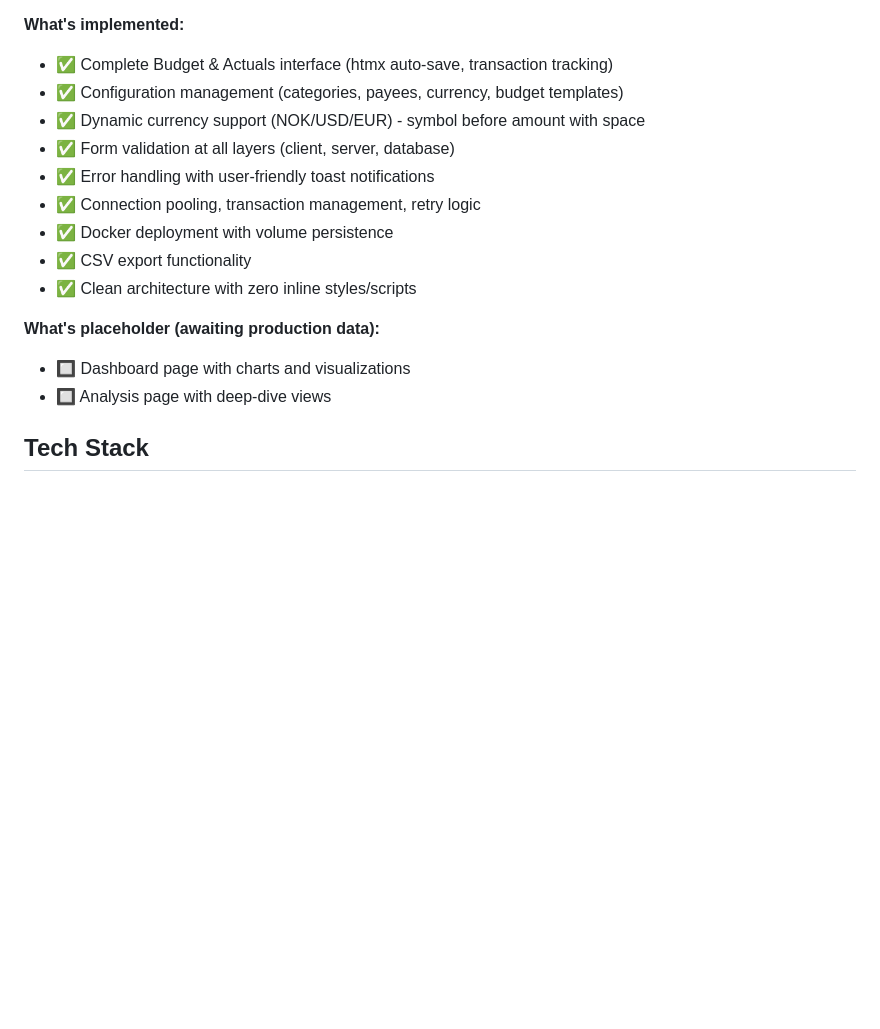
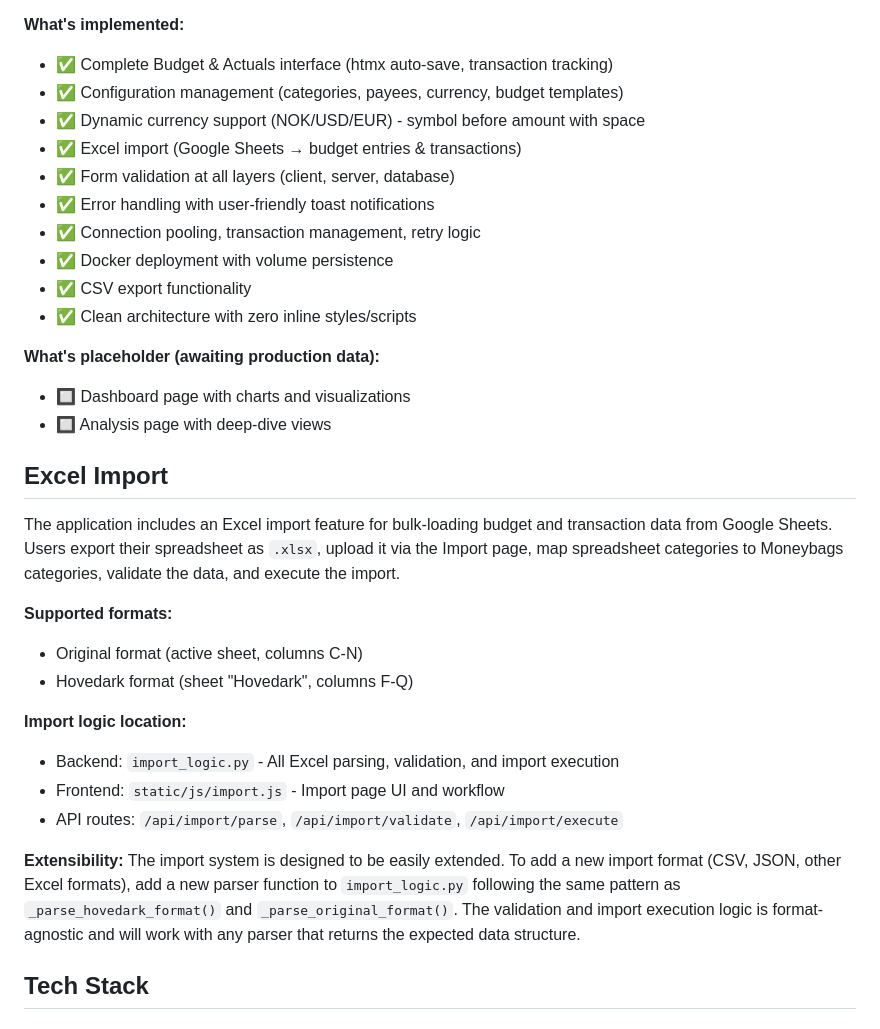
Before and after one commit to xivind/moneybags, a Markdown page: CLAUDE.md, the part around the change. GitHub-like rendering; blank space fills up the shorter version.

Commit message:
docs: add Excel import section to README
Added concise documentation about the Excel import feature:
- What it does (bulk-load budget & transaction data)
- Supported formats (Original and Hovedark)
- Where the code lives (import_logic.py, import.js)
- How to extend it (add new parser functions)

Kept it short and practical - no lengthy code examples.
Users now know the feature exists and that it's extensible.

🤖 Generated with [Claude Code](https://claude.com/claude-code)

Co-Authored-By: Claude Sonnet 4.5 <noreply@anthropic.com>

```diff
--- a/CLAUDE.md
+++ b/CLAUDE.md
@@ -26,6 +26,7 @@ The core application is fully implemented, tested (34 passing tests), and ready
 - ✅ Complete Budget & Actuals interface (htmx auto-save, transaction tracking)
 - ✅ Configuration management (categories, payees, currency, budget templates)
 - ✅ Dynamic currency support (NOK/USD/EUR) - symbol before amount with space
+- ✅ Excel import (Google Sheets → budget entries & transactions)
 - ✅ Form validation at all layers (client, server, database)
 - ✅ Error handling with user-friendly toast notifications
 - ✅ Connection pooling, transaction management, retry logic
@@ -36,6 +37,21 @@ The core application is fully implemented, tested (34 passing tests), and ready
 **What's placeholder (awaiting production data):**
 - 🔲 Dashboard page with charts and visualizations
 - 🔲 Analysis page with deep-dive views
+
+## Excel Import
+
+The application includes an Excel import feature for bulk-loading budget and transaction data from Google Sheets. Users export their spreadsheet as `.xlsx`, upload it via the Import page, map spreadsheet categories to Moneybags categories, validate the data, and execute the import.
+
+**Supported formats:**
+- Original format (active sheet, columns C-N)
+- Hovedark format (sheet "Hovedark", columns F-Q)
+
+**Import logic location:**
+- Backend: `import_logic.py` - All Excel parsing, validation, and import execution
+- Frontend: `static/js/import.js` - Import page UI and workflow
+- API routes: `/api/import/parse`, `/api/import/validate`, `/api/import/execute`
+
+**Extensibility:** The import system is designed to be easily extended. To add a new import format (CSV, JSON, other Excel formats), add a new parser function to `import_logic.py` following the same pattern as `_parse_hovedark_format()` and `_parse_original_format()`. The validation and import execution logic is format-agnostic and will work with any parser that returns the expected data structure.
 
 ## Tech Stack
 
```
